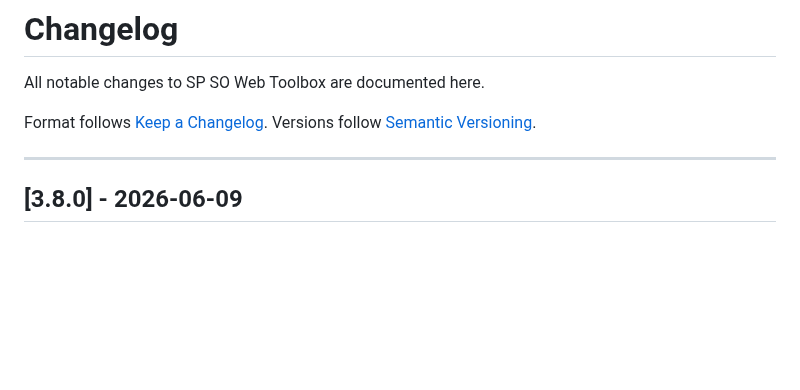
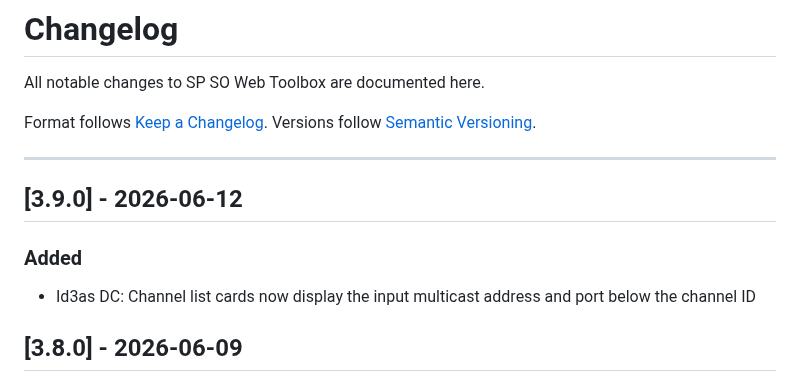
Before and after one commit to marcusmarcal/SO-Toolbox, a Markdown page: CHANGELOG.md, the part around the change. Rendered like a GitHub page; blank space fills up the shorter version.

Commit message:
feat(id3as): show input_address and port in channel list card

```diff
--- a/CHANGELOG.md
+++ b/CHANGELOG.md
@@ -6,6 +6,12 @@ Format follows [Keep a Changelog](https://keepachangelog.com/en/1.1.0/).
 Versions follow [Semantic Versioning](https://semver.org/spec/v2.0.0.html).
 
 ---
+
+## [3.9.0] - 2026-06-12
+
+### Added
+
+- Id3as DC: Channel list cards now display the input multicast address and port below the channel ID
 
 ## [3.8.0] - 2026-06-09
 
```
